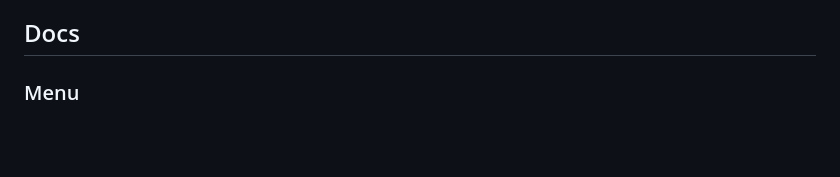
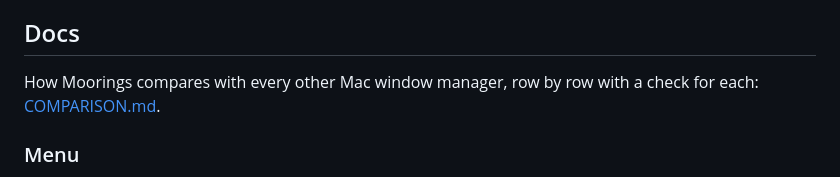
Before and after one commit to dcadolph/moorings, a Markdown page: README.md, the part around the change. Rendered like a GitHub page; blank space fills up the shorter version.

Commit message:
Add a competitor matrix with a check for every row

```diff
--- a/README.md
+++ b/README.md
@@ -91,6 +91,8 @@ uninstall, quit Moorings and run `brew uninstall --cask moorings`, or drag it to
 4. Click an anchored window's green button to lift it over the channel. Click again to lower it.
 
 ## Docs
+
+How Moorings compares with every other Mac window manager, row by row with a check for each: [COMPARISON.md](COMPARISON.md).
 
 ### Menu
 
```
Also changed, not shown: COMPARISON.md (added, +212 -0 lines).
